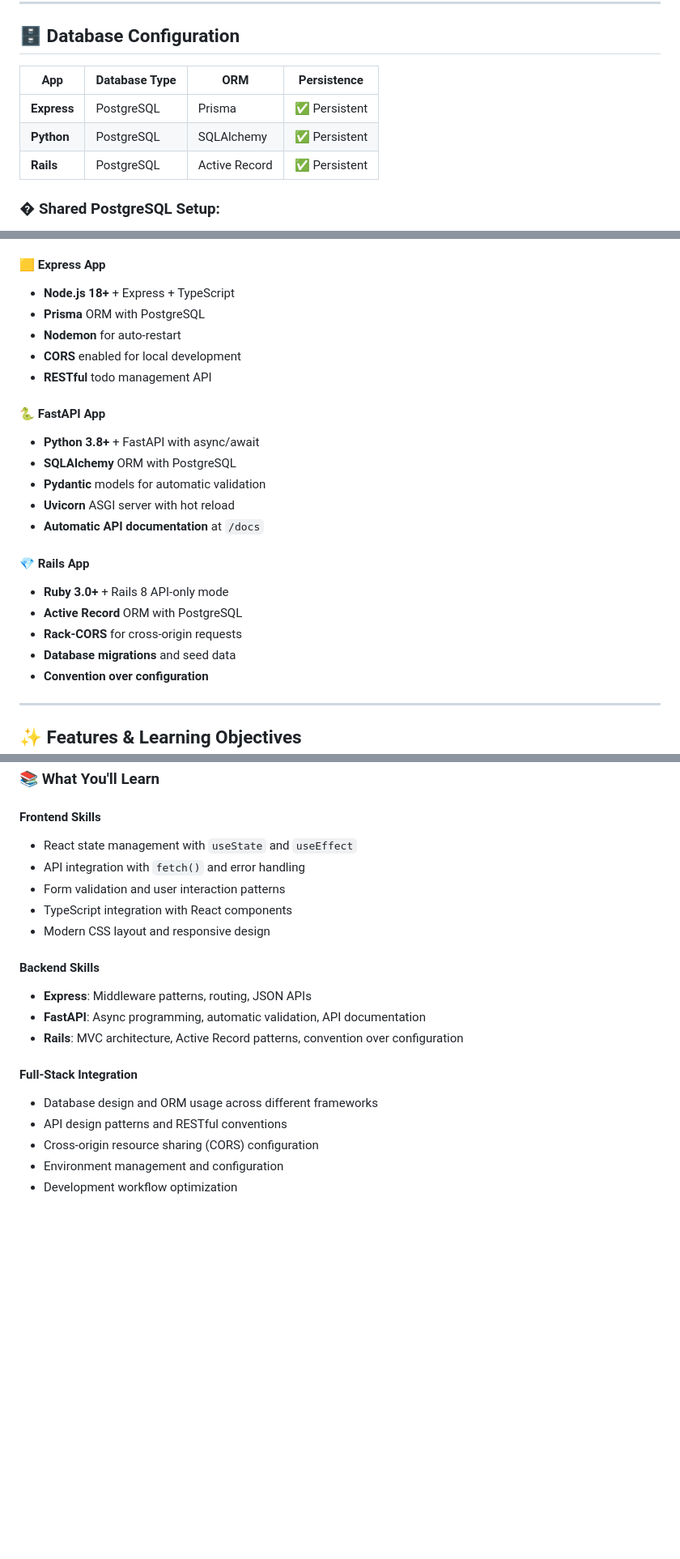
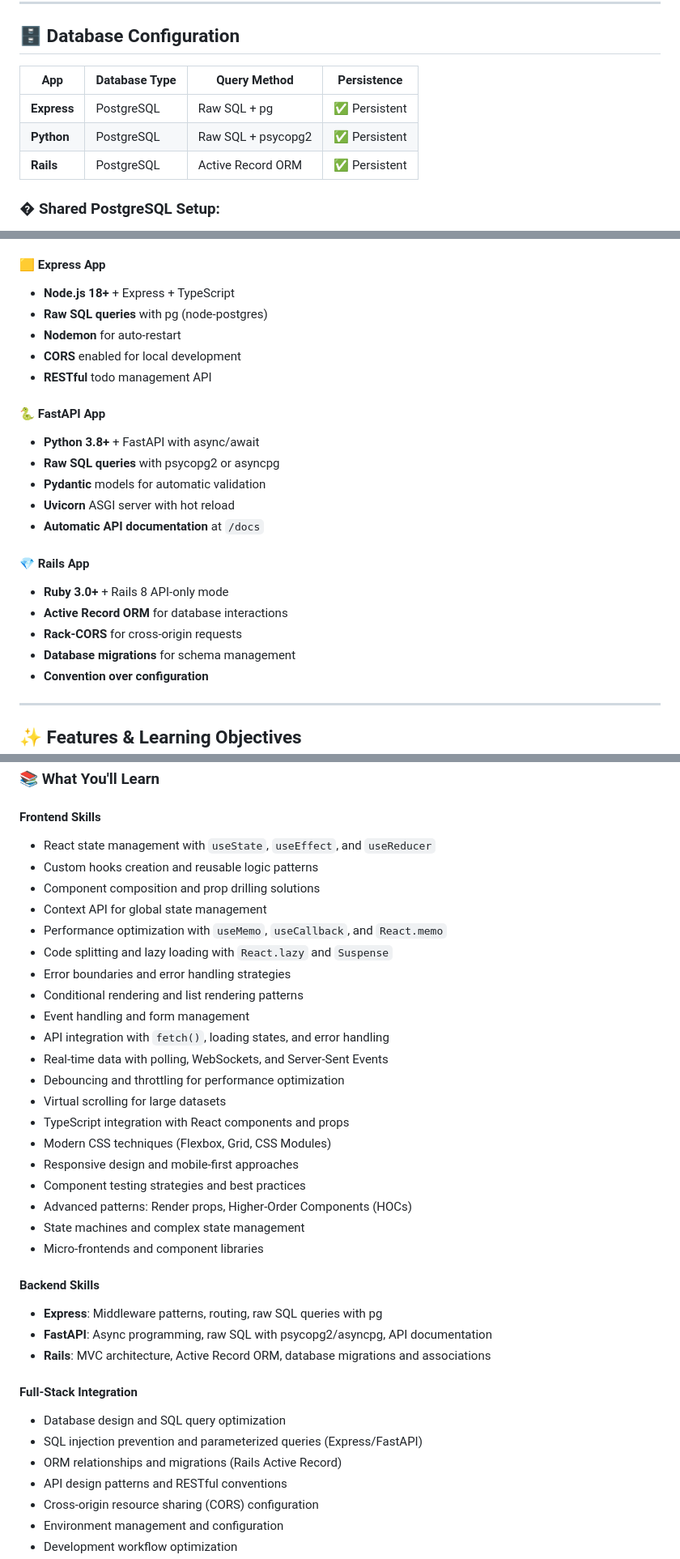
Before and after one commit to robynmaya/wit_kickass, a Markdown page: README.md, 3 parts joined by grey strips. Shown: that part at 81% size. GitHub-like rendering; blank space fills up the shorter version.

```diff
--- a/README.md
+++ b/README.md
@@ -70,11 +70,11 @@ npm run health      # Verify everything is working correctly
 
 ## 🗄️ Database Configuration
 
-| App | Database Type | ORM | Persistence |
-|-----|---------------|-----|-------------|
-| **Express** | PostgreSQL | Prisma | ✅ Persistent |
-| **Python** | PostgreSQL | SQLAlchemy | ✅ Persistent |
-| **Rails** | PostgreSQL | Active Record | ✅ Persistent |
+| App | Database Type | Query Method | Persistence |
+|-----|---------------|--------------|-------------|
+| **Express** | PostgreSQL | Raw SQL + pg | ✅ Persistent |
+| **Python** | PostgreSQL | Raw SQL + psycopg2 | ✅ Persistent |
+| **Rails** | PostgreSQL | Active Record ORM | ✅ Persistent |
 
 ### � **Shared PostgreSQL Setup:**
 
@@ -107,23 +107,23 @@ npm run db:reset    # Reset all databases (removes data!)
 
 #### 🟨 Express App
 - **Node.js 18+** + Express + TypeScript
-- **Prisma** ORM with PostgreSQL
+- **Raw SQL queries** with pg (node-postgres)
 - **Nodemon** for auto-restart
 - **CORS** enabled for local development
 - **RESTful** todo management API
 
 #### 🐍 FastAPI App
 - **Python 3.8+** + FastAPI with async/await
-- **SQLAlchemy** ORM with PostgreSQL
+- **Raw SQL queries** with psycopg2 or asyncpg
 - **Pydantic** models for automatic validation
 - **Uvicorn** ASGI server with hot reload
 - **Automatic API documentation** at `/docs`
 
 #### 💎 Rails App
 - **Ruby 3.0+** + Rails 8 API-only mode
-- **Active Record** ORM with PostgreSQL
+- **Active Record ORM** for database interactions
 - **Rack-CORS** for cross-origin requests
-- **Database migrations** and seed data
+- **Database migrations** for schema management
 - **Convention over configuration**
 
 ---
@@ -143,19 +143,36 @@ Each app demonstrates identical functionality using different approaches:
 ### 📚 **What You'll Learn**
 
 #### Frontend Skills
-- React state management with `useState` and `useEffect`
-- API integration with `fetch()` and error handling
-- Form validation and user interaction patterns
-- TypeScript integration with React components
-- Modern CSS layout and responsive design
+- React state management with `useState`, `useEffect`, and `useReducer`
+- Custom hooks creation and reusable logic patterns
+- Component composition and prop drilling solutions
+- Context API for global state management
+- Performance optimization with `useMemo`, `useCallback`, and `React.memo`
+- Code splitting and lazy loading with `React.lazy` and `Suspense`
+- Error boundaries and error handling strategies
+- Conditional rendering and list rendering patterns
+- Event handling and form management
+- API integration with `fetch()`, loading states, and error handling
+- Real-time data with polling, WebSockets, and Server-Sent Events
+- Debouncing and throttling for performance optimization
+- Virtual scrolling for large datasets
+- TypeScript integration with React components and props
+- Modern CSS techniques (Flexbox, Grid, CSS Modules)
+- Responsive design and mobile-first approaches
+- Component testing strategies and best practices
+- Advanced patterns: Render props, Higher-Order Components (HOCs)
+- State machines and complex state management
+- Micro-frontends and component libraries
 
 #### Backend Skills
-- **Express**: Middleware patterns, routing, JSON APIs
-- **FastAPI**: Async programming, automatic validation, API documentation
-- **Rails**: MVC architecture, Active Record patterns, convention over configuration
+- **Express**: Middleware patterns, routing, raw SQL queries with pg
+- **FastAPI**: Async programming, raw SQL with psycopg2/asyncpg, API documentation
+- **Rails**: MVC architecture, Active Record ORM, database migrations and associations
 
 #### Full-Stack Integration
-- Database design and ORM usage across different frameworks
+- Database design and SQL query optimization
+- SQL injection prevention and parameterized queries (Express/FastAPI)
+- ORM relationships and migrations (Rails Active Record)
 - API design patterns and RESTful conventions
 - Cross-origin resource sharing (CORS) configuration
 - Environment management and configuration
```
Also changed, not shown: other parts of README.md (+71 -9 lines).
